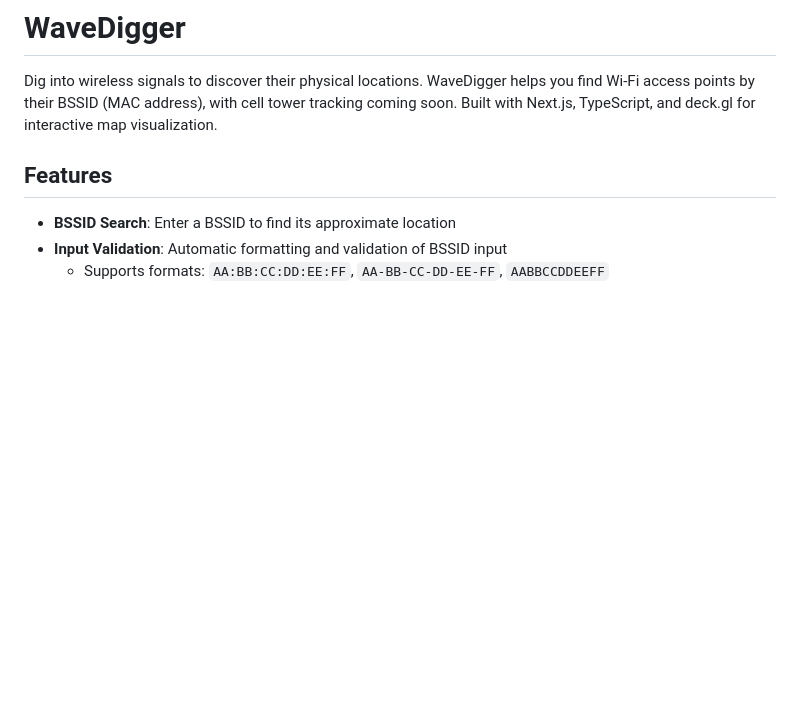
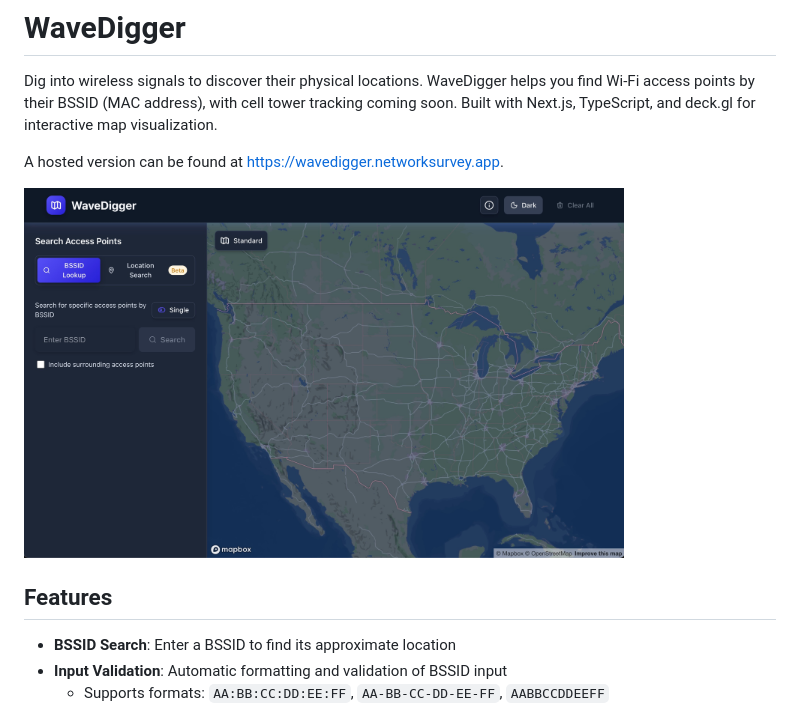
Before and after one commit to christianrowlands/wavedigger, a Markdown page: README.md, the part around the change. GitHub-like rendering; pictures changed too: wavedigger.jpg (added); blank space fills up the shorter version.

Commit message:
Add hosted URL to the README along with a screenshot

```diff
--- a/README.md
+++ b/README.md
@@ -1,6 +1,10 @@
 # WaveDigger
 
 Dig into wireless signals to discover their physical locations. WaveDigger helps you find Wi-Fi access points by their BSSID (MAC address), with cell tower tracking coming soon. Built with Next.js, TypeScript, and deck.gl for interactive map visualization.
+
+A hosted version can be found at [https://wavedigger.networksurvey.app](https://wavedigger.networksurvey.app).
+
+<img src="wavedigger.jpg" alt="WaveDigger Screenshot" width="600" />
 
 ## Features
 
```
